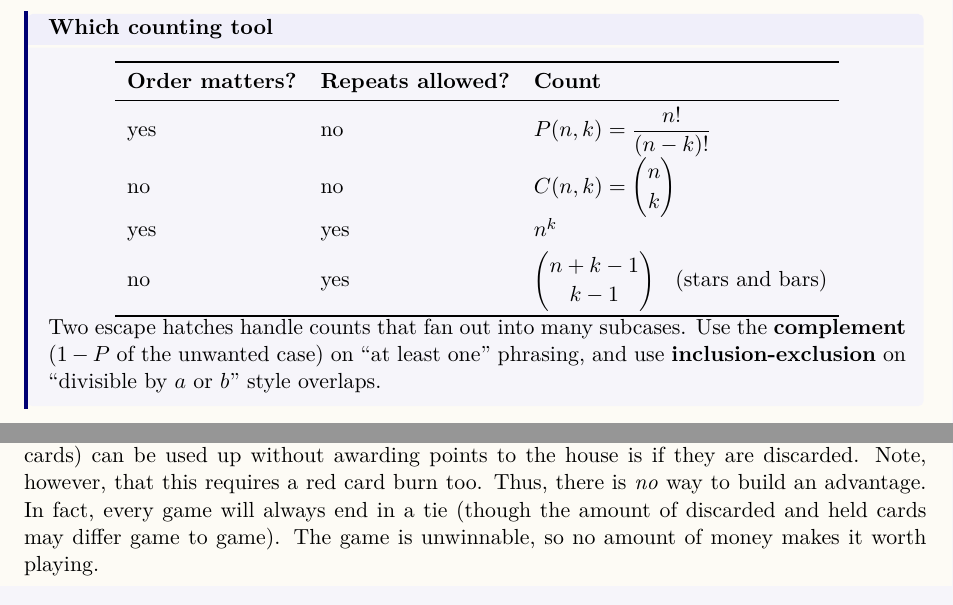
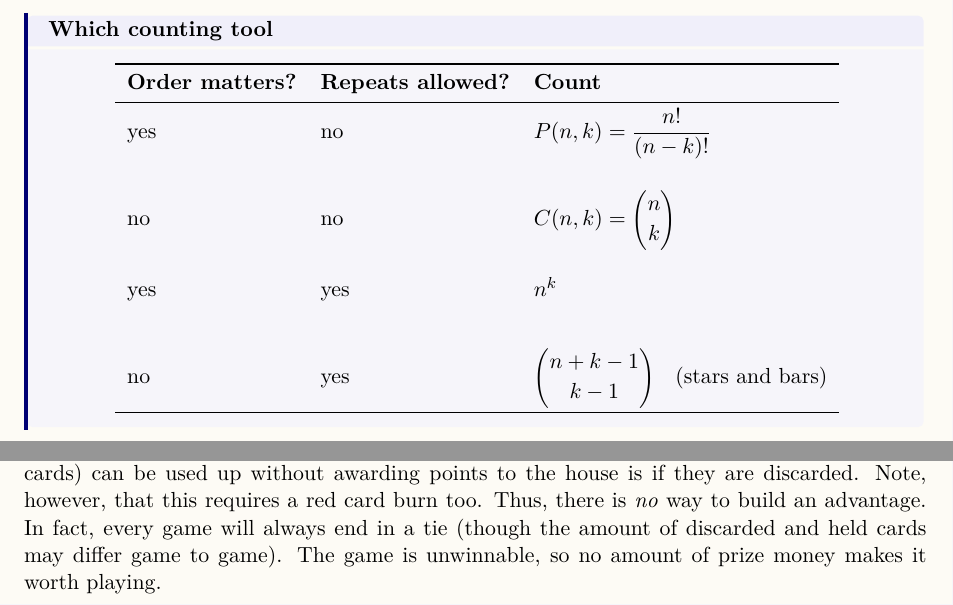
Before and after one commit to sgromk/notes, a LaTeX document (HFT-Ops-Prep/hft-ops.tex, which reads HFT-Ops-Prep/sections/10-probability/11-combinatorics.tex, HFT-Ops-Prep/sections/20-brainteasers/22-brainteasers-mediums.tex): two parts of pages 4 and 55 of 102 before the commit and two parts of pages 4 and 55 of 103 after it, joined at a grey line, cut so that both start at the same text. Compiled offline with pdfLaTeX.

Commit message:
Improve keybox spacing

```diff
--- a/HFT-Ops-Prep/sections/10-probability/11-combinatorics.tex
+++ b/HFT-Ops-Prep/sections/10-probability/11-combinatorics.tex
@@ -63,18 +63,19 @@ The size of a union is the alternating sum of the sizes of all intersections. Fo
 
 The mechanism is bookkeeping on how many times each element gets counted. Summing the individual set sizes counts an element that lies in two sets twice, so subtracting the pairwise intersections corrects it back to one. An element in all three sets is now counted $3 - 3 = 0$ times, so adding the triple intersection restores it to one. The pattern continues to any number of sets: terms over an odd number of sets are added and terms over an even number are subtracted, which leaves every element counted exactly once no matter how many sets contain it.
 
+\vspace{2em}
+
 \begin{keybox}[Which counting tool]
 \begin{center}
 \begin{tabular}{lll}
 \toprule
 \textbf{Order matters?} & \textbf{Repeats allowed?} & \textbf{Count} \\
 \midrule
-yes & no  & $P(n,k) = \dfrac{n!}{(n-k)!}$ \\[0.6em]
-no  & no  & $C(n,k) = \dbinom{n}{k}$ \\[0.6em]
-yes & yes & $n^k$ \\[0.3em]
-no  & yes & $\dbinom{n+k-1}{k-1}$ \; (stars and bars) \\
+yes & no  & $P(n,k) = \dfrac{n!}{(n-k)!}$ \\[2em]
+no  & no  & $C(n,k) = \dbinom{n}{k}$ \\[2em]
+yes & yes & $n^k$ \\[2em]
+no  & yes & $\dbinom{n+k-1}{k-1}$ \; (stars and bars) \\[0.5em]
 \bottomrule
 \end{tabular}
 \end{center}
-Two escape hatches handle counts that fan out into many subcases. Use the \textbf{complement} ($1 - P$ of the unwanted case) on ``at least one'' phrasing, and use \textbf{inclusion-exclusion} on ``divisible by $a$ or $b$'' style overlaps.
 \end{keybox}
--- a/HFT-Ops-Prep/sections/20-brainteasers/22-brainteasers-mediums.tex
+++ b/HFT-Ops-Prep/sections/20-brainteasers/22-brainteasers-mediums.tex
@@ -320,5 +320,5 @@ pay to play this game?
 \end{problem}
 
 \begin{solution}
-The objective is to have more cards in our pile than the house, so we want some way to ``burn'' black cards. However, the only way that black cards (and symmetrically, red cards) can be used up without awarding points to the house is if they are discarded. Note, however, that this requires a red card burn too. Thus, there is \textit{no} way to build an advantage. In fact, every game will always end in a tie (though the amount of discarded and held cards may differ game to game). The game is unwinnable, so no amount of money makes it worth playing.
+The objective is to have more cards in our pile than the house, so we want some way to ``burn'' black cards. However, the only way that black cards (and symmetrically, red cards) can be used up without awarding points to the house is if they are discarded. Note, however, that this requires a red card burn too. Thus, there is \textit{no} way to build an advantage. In fact, every game will always end in a tie (though the amount of discarded and held cards may differ game to game). The game is unwinnable, so no amount of prize money makes it worth playing.
 \end{solution}
```
Also changed, not shown: HFT-Ops-Prep/hft-ops.pdf, HFT-Ops-Prep/sections/20-brainteasers/22-brainteasers-mediums.tex (6 more changed lines).
